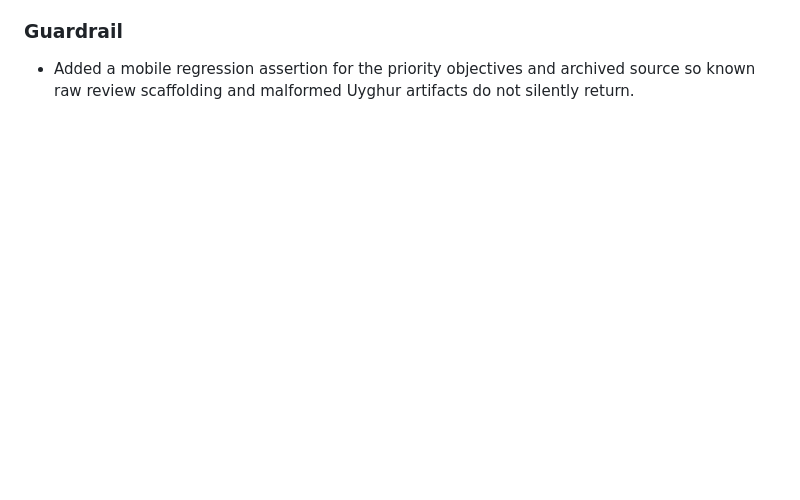
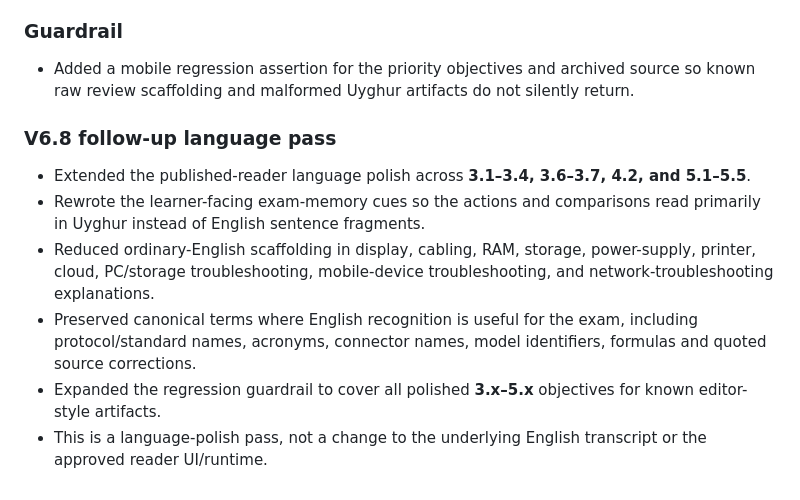
Before and after one commit to estul26/comptia_a_core_1, a Markdown page: TRANSLATION_AUDIT.md, the part around the change. GitHub-like rendering; blank space fills up the shorter version.

```diff
--- a/TRANSLATION_AUDIT.md
+++ b/TRANSLATION_AUDIT.md
@@ -1080,3 +1080,11 @@ Each objective should be checked for:
 
 ### Guardrail
 - Added a mobile regression assertion for the priority objectives and archived source so known raw review scaffolding and malformed Uyghur artifacts do not silently return.
+
+### V6.8 follow-up language pass
+- Extended the published-reader language polish across **3.1–3.4, 3.6–3.7, 4.2, and 5.1–5.5**.
+- Rewrote the learner-facing exam-memory cues so the actions and comparisons read primarily in Uyghur instead of English sentence fragments.
+- Reduced ordinary-English scaffolding in display, cabling, RAM, storage, power-supply, printer, cloud, PC/storage troubleshooting, mobile-device troubleshooting, and network-troubleshooting explanations.
+- Preserved canonical terms where English recognition is useful for the exam, including protocol/standard names, acronyms, connector names, model identifiers, formulas and quoted source corrections.
+- Expanded the regression guardrail to cover all polished **3.x–5.x** objectives for known editor-style artifacts.
+- This is a language-polish pass, not a change to the underlying English transcript or the approved reader UI/runtime.
```
Also changed, not shown: README.md (+1 -1 lines).
